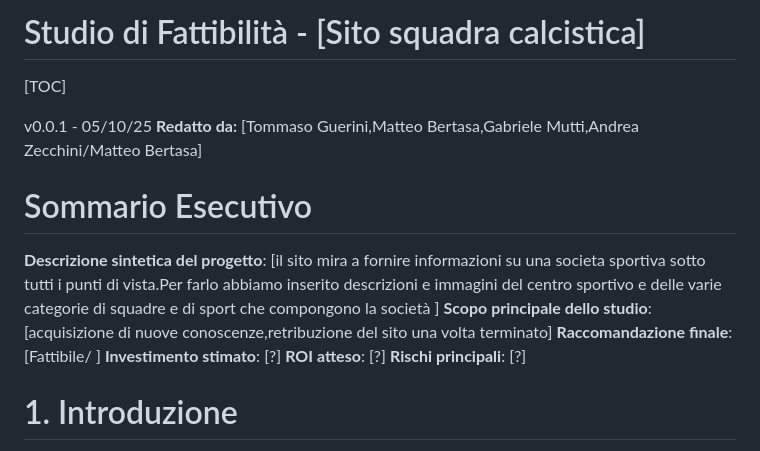
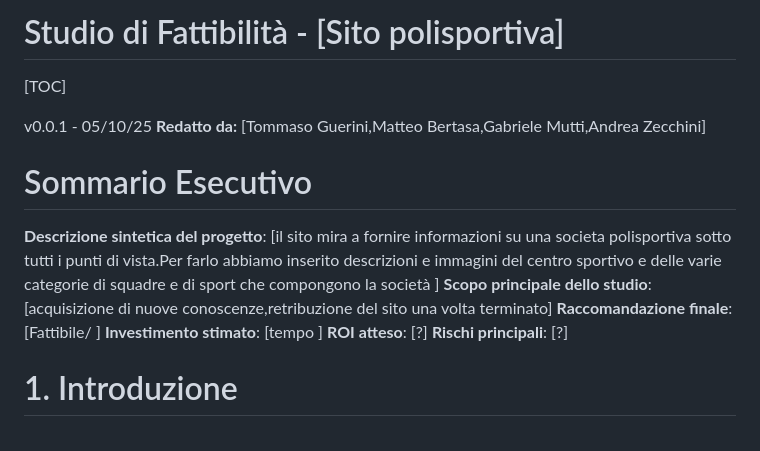
Before and after one commit to tommyguerini07/progetto-GPOI-5INFB-Guerini-Bertasa-Mutti-Zecchini, a Markdown page: docs/fattibilita/README.md, the part around the change. Drawn GitHub-style.

Commit message:
Update README for sports site project details

```diff
--- a/docs/fattibilita/README.md
+++ b/docs/fattibilita/README.md
@@ -1,16 +1,16 @@
-Studio di Fattibilità - [Sito squadra calcistica]
+Studio di Fattibilità - [Sito polisportiva]
 =======================================
 [TOC]
 
 v0.0.1 - 05/10/25
-**Redatto da:** [Tommaso Guerini,Matteo Bertasa,Gabriele Mutti,Andrea Zecchini/Matteo Bertasa]
+**Redatto da:** [Tommaso Guerini,Matteo Bertasa,Gabriele Mutti,Andrea Zecchini]
 
 # Sommario Esecutivo
 
-**Descrizione sintetica del progetto**: [il sito mira a fornire informazioni su una societa sportiva sotto tutti i punti di vista.Per farlo abbiamo inserito  descrizioni e immagini del centro sportivo e delle varie categorie di squadre e di sport che compongono la società ]
+**Descrizione sintetica del progetto**: [il sito mira a fornire informazioni su una societa polisportiva sotto tutti i punti di vista.Per farlo abbiamo inserito  descrizioni e immagini del centro sportivo e delle varie categorie di squadre e di sport che compongono la società ]
 **Scopo principale dello studio**: [acquisizione di nuove conoscenze,retribuzione del sito una volta terminato]
 **Raccomandazione finale**: [Fattibile/  ]
-**Investimento stimato**: [?]
+**Investimento stimato**: [tempo ]
 **ROI atteso**: [?]
 **Rischi principali**: [?]
 
```
